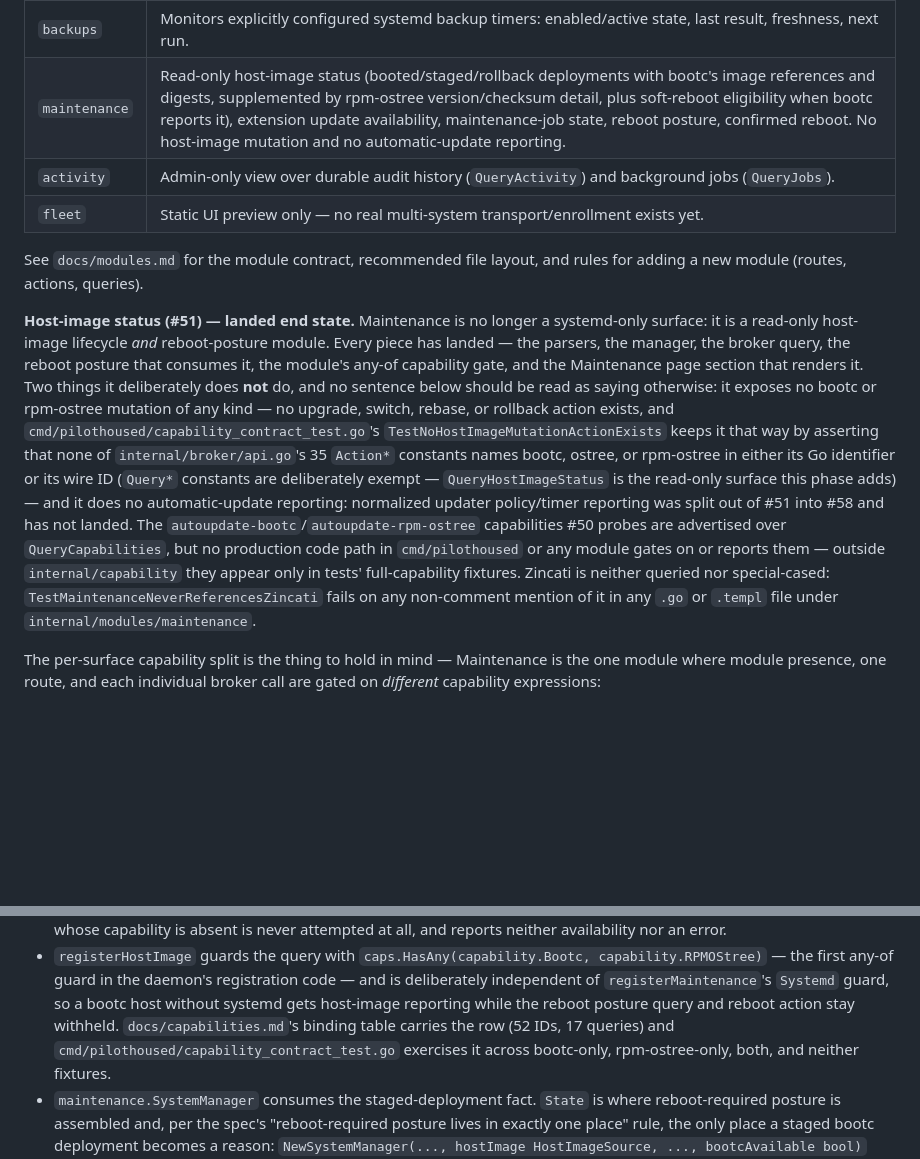
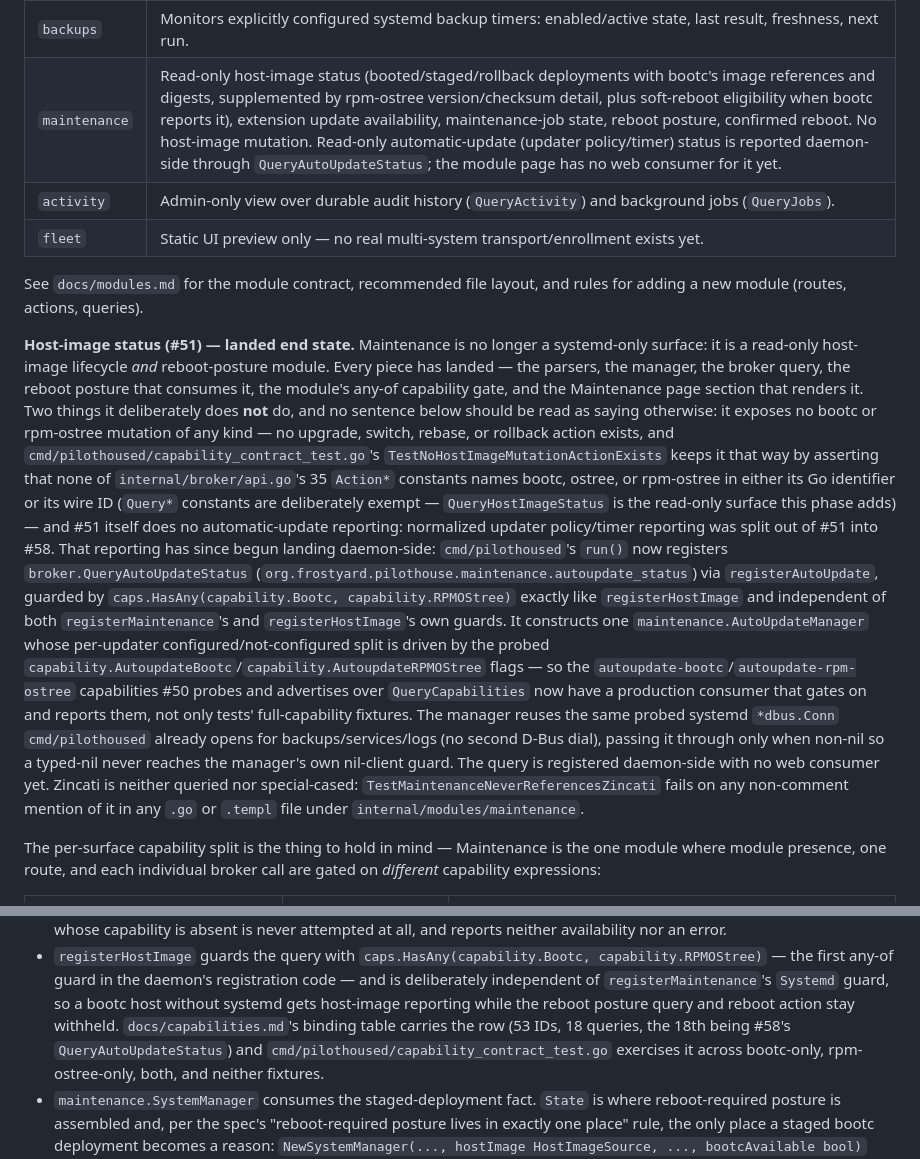
Before and after one commit to frostyard/pilothouse, a Markdown page: yeti/OVERVIEW.md, 2 parts joined by grey strips. Rendered like a GitHub page; blank space fills up the shorter version.

```diff
--- a/yeti/OVERVIEW.md
+++ b/yeti/OVERVIEW.md
@@ -78,7 +78,7 @@ directory. Current modules:
 | `logs` | Admin-only bounded system-journal search (message/priority/unit/time-window filters, ≤200 entries). |
 | `files` | Admin-only browsing/download/atomic upload within explicitly configured filesystem roots (256 MiB bound). |
 | `backups` | Monitors explicitly configured systemd backup timers: enabled/active state, last result, freshness, next run. |
-| `maintenance` | Read-only host-image status (booted/staged/rollback deployments with bootc's image references and digests, supplemented by rpm-ostree version/checksum detail, plus soft-reboot eligibility when bootc reports it), extension update availability, maintenance-job state, reboot posture, confirmed reboot. No host-image mutation and no automatic-update reporting. |
+| `maintenance` | Read-only host-image status (booted/staged/rollback deployments with bootc's image references and digests, supplemented by rpm-ostree version/checksum detail, plus soft-reboot eligibility when bootc reports it), extension update availability, maintenance-job state, reboot posture, confirmed reboot. No host-image mutation. Read-only automatic-update (updater policy/timer) status is reported daemon-side through `QueryAutoUpdateStatus`; the module page has no web consumer for it yet. |
 | `activity` | Admin-only view over durable audit history (`QueryActivity`) and background jobs (`QueryJobs`). |
 | `fleet` | Static UI preview only — no real multi-system transport/enrollment exists yet. |
 
@@ -97,12 +97,23 @@ action exists, and `cmd/pilothoused/capability_contract_test.go`'s
 `internal/broker/api.go`'s 35 `Action*` constants names bootc, ostree, or
 rpm-ostree in either its Go identifier or its wire ID (`Query*` constants are
 deliberately exempt — `QueryHostImageStatus` is the read-only surface this phase
-adds) — and it does no automatic-update reporting: normalized updater
-policy/timer reporting was split out of #51 into #58 and has not landed. The
-`autoupdate-bootc`/`autoupdate-rpm-ostree` capabilities #50 probes are advertised
-over `QueryCapabilities`, but no production code path in `cmd/pilothoused` or any
-module gates on or reports them — outside `internal/capability` they appear only
-in tests' full-capability fixtures. Zincati is neither queried nor special-cased:
+adds) — and #51 itself does no automatic-update reporting: normalized updater
+policy/timer reporting was split out of #51 into #58. That reporting has since
+begun landing daemon-side: `cmd/pilothoused`'s `run()` now registers
+`broker.QueryAutoUpdateStatus`
+(`org.frostyard.pilothouse.maintenance.autoupdate_status`) via `registerAutoUpdate`,
+guarded by `caps.HasAny(capability.Bootc, capability.RPMOStree)` exactly like
+`registerHostImage` and independent of both `registerMaintenance`'s and
+`registerHostImage`'s own guards. It constructs one `maintenance.AutoUpdateManager`
+whose per-updater configured/not-configured split is driven by the probed
+`capability.AutoupdateBootc`/`capability.AutoupdateRPMOStree` flags — so the
+`autoupdate-bootc`/`autoupdate-rpm-ostree` capabilities #50 probes and advertises
+over `QueryCapabilities` now have a production consumer that gates on and reports
+them, not only tests' full-capability fixtures. The manager reuses the same probed
+systemd `*dbus.Conn` `cmd/pilothoused` already opens for backups/services/logs (no
+second D-Bus dial), passing it through only when non-nil so a typed-nil never
+reaches the manager's own nil-client guard. The query is registered daemon-side
+with no web consumer yet. Zincati is neither queried nor special-cased:
 `TestMaintenanceNeverReferencesZincati` fails on any non-comment mention of it in
 any `.go` or `.templ` file under `internal/modules/maintenance`.
 
@@ -234,8 +245,9 @@ narrative below. What the daemon side now does:
   guard in the daemon's registration code — and is deliberately independent of
   `registerMaintenance`'s `Systemd` guard, so a bootc host without systemd gets
   host-image reporting while the reboot posture query and reboot action stay
-  withheld. `docs/capabilities.md`'s binding table carries the row (52 IDs,
-  17 queries) and `cmd/pilothoused/capability_contract_test.go` exercises it
+  withheld. `docs/capabilities.md`'s binding table carries the row (53 IDs,
+  18 queries, the 18th being #58's `QueryAutoUpdateStatus`) and
+  `cmd/pilothoused/capability_contract_test.go` exercises it
   across bootc-only, rpm-ostree-only, both, and neither fixtures.
 - `maintenance.SystemManager` consumes the staged-deployment fact. `State` is
   where reboot-required posture is assembled and, per the spec's
```
Also changed, not shown: 1 other file.
